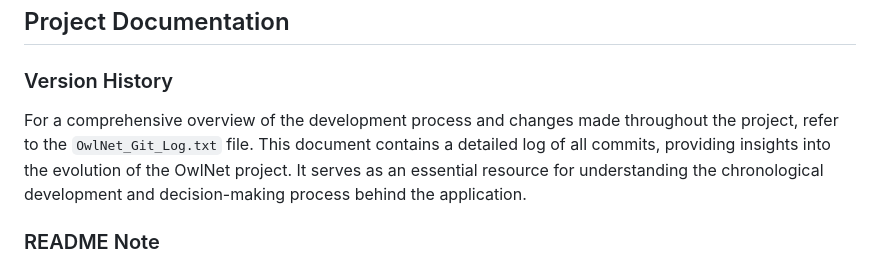
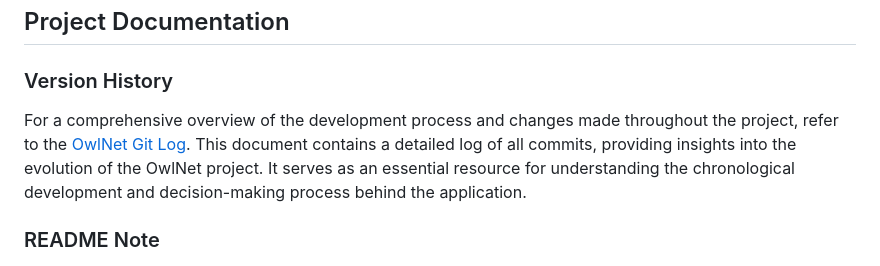
Before and after one commit to lunadelinte/OwlNet, a Markdown page: README.md, the part around the change. Drawn GitHub-style.

Commit message:
Update README.md
added the file location of the git log

```diff
--- a/README.md
+++ b/README.md
@@ -95,7 +95,7 @@ Test data reflects various user scenarios for thorough application testing. It i
 
 ### Version History
 
-For a comprehensive overview of the development process and changes made throughout the project, refer to the `OwlNet_Git_Log.txt` file. This document contains a detailed log of all commits, providing insights into the evolution of the OwlNet project. It serves as an essential resource for understanding the chronological development and decision-making process behind the application.
+For a comprehensive overview of the development process and changes made throughout the project, refer to the [OwlNet Git Log](./OwlNet_Git_Log.txt). This document contains a detailed log of all commits, providing insights into the evolution of the OwlNet project. It serves as an essential resource for understanding the chronological development and decision-making process behind the application.
 
 ### README Note
 
```
